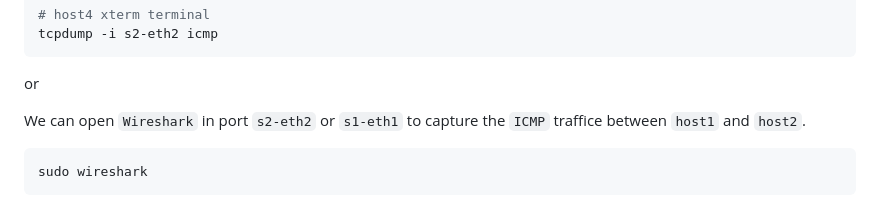
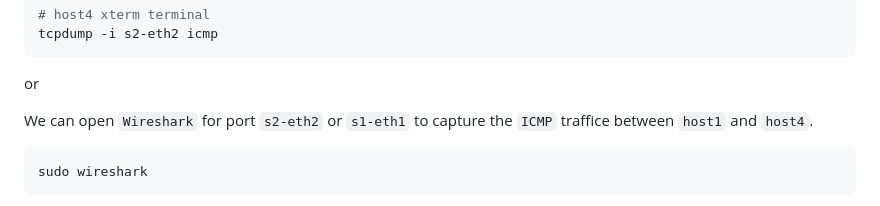
Before and after one commit to Waiyankyawbelu/P4-Project, a Markdown page: Echo_server/README.md, the part around the change. GitHub-like rendering.

````diff
--- a/Echo_server/README.md
+++ b/Echo_server/README.md
@@ -73,7 +73,7 @@ tcpdump -i s2-eth2 icmp
 ```
 or
 
-We can open ``Wireshark`` in port ``s2-eth2`` or ``s1-eth1`` to capture the ``ICMP`` traffice between ``host1`` and ``host2``.
+We can open ``Wireshark`` for port ``s2-eth2`` or ``s1-eth1`` to capture the ``ICMP`` traffice between ``host1`` and ``host4``.
 
 ```bash
 sudo wireshark
````
